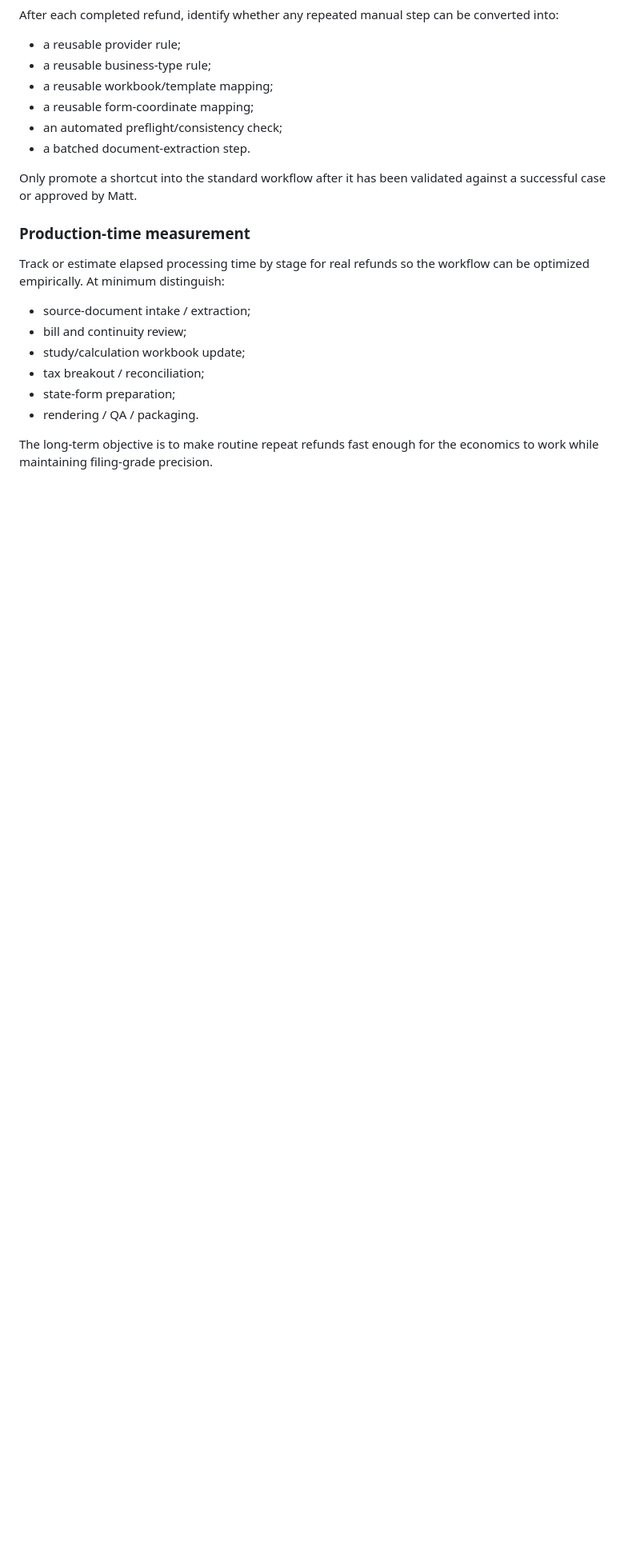
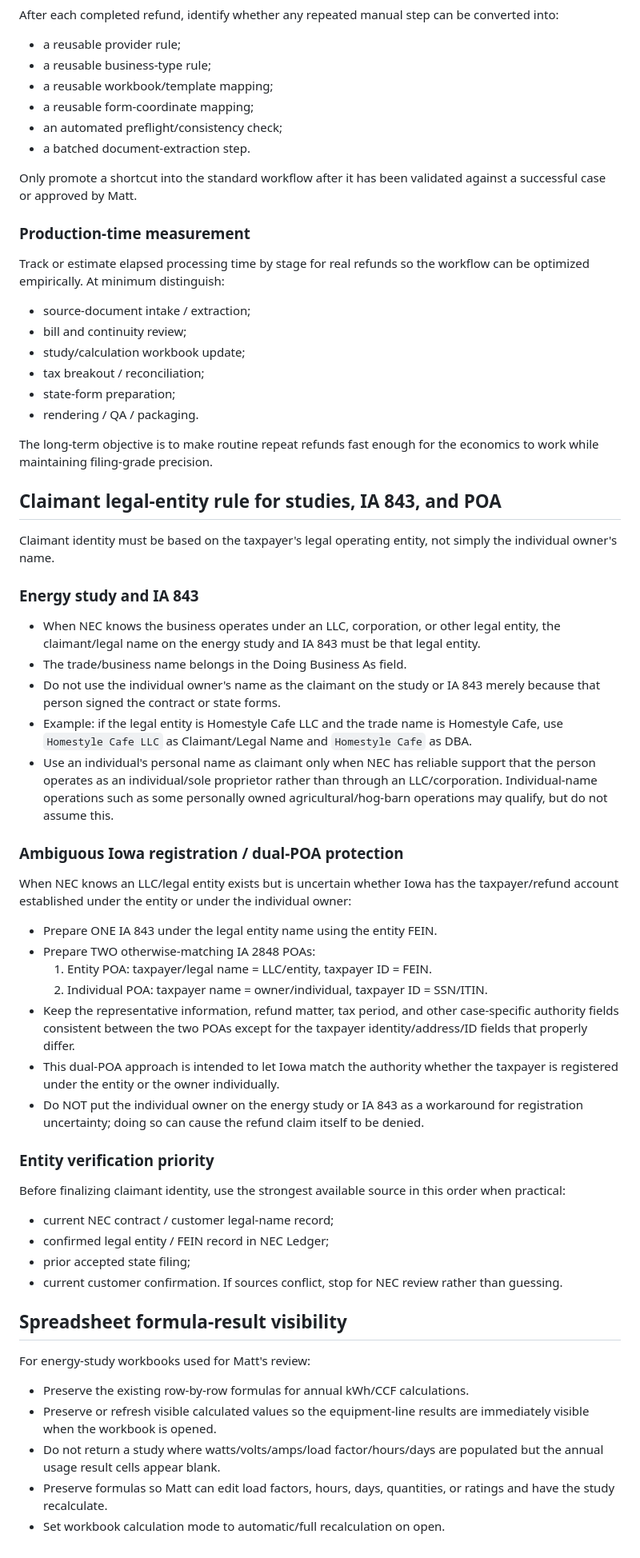
Before and after one commit to matthesse80/qb-clone, a Markdown page: REFUND_STUDY_REQUIREMENTS.md, the part around the change. Shown at 80% size. GitHub-like rendering; blank space fills up the shorter version.

Commit message:
Add claimant entity and dual-POA rules

```diff
--- a/REFUND_STUDY_REQUIREMENTS.md
+++ b/REFUND_STUDY_REQUIREMENTS.md
@@ -1835,3 +1835,41 @@ Track or estimate elapsed processing time by stage for real refunds so the workf
 - rendering / QA / packaging.
 
 The long-term objective is to make routine repeat refunds fast enough for the economics to work while maintaining filing-grade precision.
+
+## Claimant legal-entity rule for studies, IA 843, and POA
+
+Claimant identity must be based on the taxpayer's legal operating entity, not simply the individual owner's name.
+
+### Energy study and IA 843
+- When NEC knows the business operates under an LLC, corporation, or other legal entity, the claimant/legal name on the energy study and IA 843 must be that legal entity.
+- The trade/business name belongs in the Doing Business As field.
+- Do not use the individual owner's name as the claimant on the study or IA 843 merely because that person signed the contract or state forms.
+- Example: if the legal entity is Homestyle Cafe LLC and the trade name is Homestyle Cafe, use `Homestyle Cafe LLC` as Claimant/Legal Name and `Homestyle Cafe` as DBA.
+- Use an individual's personal name as claimant only when NEC has reliable support that the person operates as an individual/sole proprietor rather than through an LLC/corporation. Individual-name operations such as some personally owned agricultural/hog-barn operations may qualify, but do not assume this.
+
+### Ambiguous Iowa registration / dual-POA protection
+When NEC knows an LLC/legal entity exists but is uncertain whether Iowa has the taxpayer/refund account established under the entity or under the individual owner:
+- Prepare ONE IA 843 under the legal entity name using the entity FEIN.
+- Prepare TWO otherwise-matching IA 2848 POAs:
+  1. Entity POA: taxpayer/legal name = LLC/entity, taxpayer ID = FEIN.
+  2. Individual POA: taxpayer name = owner/individual, taxpayer ID = SSN/ITIN.
+- Keep the representative information, refund matter, tax period, and other case-specific authority fields consistent between the two POAs except for the taxpayer identity/address/ID fields that properly differ.
+- This dual-POA approach is intended to let Iowa match the authority whether the taxpayer is registered under the entity or the owner individually.
+- Do NOT put the individual owner on the energy study or IA 843 as a workaround for registration uncertainty; doing so can cause the refund claim itself to be denied.
+
+### Entity verification priority
+Before finalizing claimant identity, use the strongest available source in this order when practical:
+- current NEC contract / customer legal-name record;
+- confirmed legal entity / FEIN record in NEC Ledger;
+- prior accepted state filing;
+- current customer confirmation.
+If sources conflict, stop for NEC review rather than guessing.
+
+## Spreadsheet formula-result visibility
+
+For energy-study workbooks used for Matt's review:
+- Preserve the existing row-by-row formulas for annual kWh/CCF calculations.
+- Preserve or refresh visible calculated values so the equipment-line results are immediately visible when the workbook is opened.
+- Do not return a study where watts/volts/amps/load factor/hours/days are populated but the annual usage result cells appear blank.
+- Preserve formulas so Matt can edit load factors, hours, days, quantities, or ratings and have the study recalculate.
+- Set workbook calculation mode to automatic/full recalculation on open.
```
